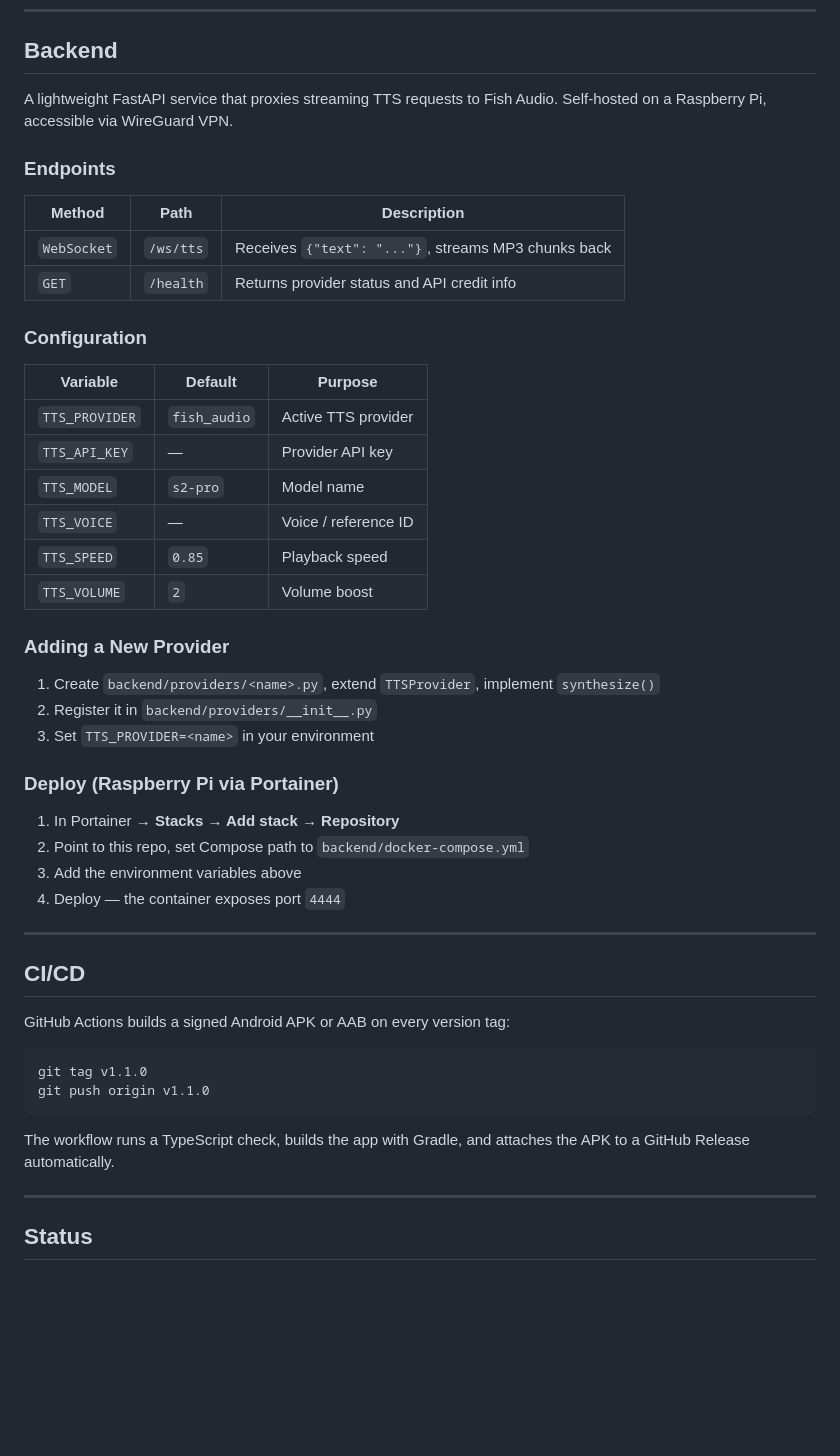
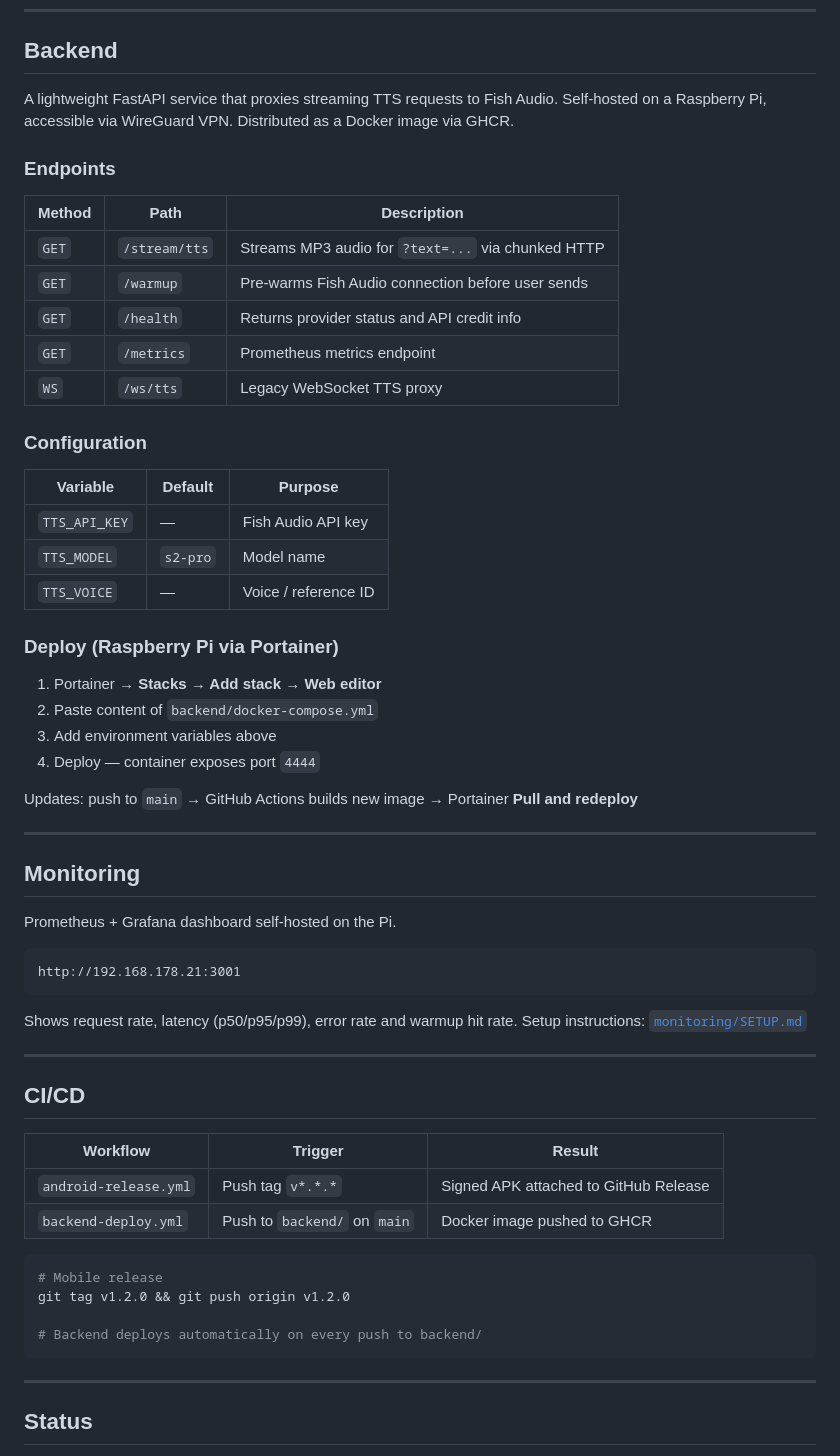
Before and after one commit to seiferla/My-Echo, a Markdown page: README.md, the part around one of its changes. Drawn GitHub-style; blank space fills up the shorter version.

````diff
--- a/README.md
+++ b/README.md
@@ -95,51 +100,63 @@ npm start
 
 ## Backend
 
-A lightweight FastAPI service that proxies streaming TTS requests to Fish Audio. Self-hosted on a Raspberry Pi, accessible via WireGuard VPN.
+A lightweight FastAPI service that proxies streaming TTS requests to Fish Audio. Self-hosted on a Raspberry Pi, accessible via WireGuard VPN. Distributed as a Docker image via GHCR.
 
 ### Endpoints
 
-| Method      | Path       | Description                                      |
-|-------------|------------|--------------------------------------------------|
-| `WebSocket` | `/ws/tts`  | Receives `{"text": "..."}`, streams MP3 chunks back |
-| `GET`       | `/health`  | Returns provider status and API credit info      |
+| Method  | Path          | Description                                           |
+|---------|---------------|-------------------------------------------------------|
+| `GET`   | `/stream/tts` | Streams MP3 audio for `?text=...` via chunked HTTP    |
+| `GET`   | `/warmup`     | Pre-warms Fish Audio connection before user sends     |
+| `GET`   | `/health`     | Returns provider status and API credit info           |
+| `GET`   | `/metrics`    | Prometheus metrics endpoint                           |
+| `WS`    | `/ws/tts`     | Legacy WebSocket TTS proxy                            |
 
 ### Configuration
 
-| Variable                 | Default      | Purpose                        |
-|--------------------------|--------------|--------------------------------|
-| `TTS_PROVIDER`           | `fish_audio` | Active TTS provider            |
-| `TTS_API_KEY`            | —            | Provider API key               |
-| `TTS_MODEL`              | `s2-pro`     | Model name                     |
-| `TTS_VOICE`              | —            | Voice / reference ID           |
-| `TTS_SPEED`              | `0.85`       | Playback speed                 |
-| `TTS_VOLUME`             | `2`          | Volume boost                   |
-
-### Adding a New Provider
-
-1. Create `backend/providers/<name>.py`, extend `TTSProvider`, implement `synthesize()`
-2. Register it in `backend/providers/__init__.py`
-3. Set `TTS_PROVIDER=<name>` in your environment
+| Variable      | Default      | Purpose              |
+|---------------|--------------|----------------------|
+| `TTS_API_KEY` | —            | Fish Audio API key   |
+| `TTS_MODEL`   | `s2-pro`     | Model name           |
+| `TTS_VOICE`   | —            | Voice / reference ID |
 
 ### Deploy (Raspberry Pi via Portainer)
 
-1. In Portainer → **Stacks → Add stack → Repository**
-2. Point to this repo, set Compose path to `backend/docker-compose.yml`
-3. Add the environment variables above
-4. Deploy — the container exposes port `4444`
+1. Portainer → **Stacks → Add stack → Web editor**
+2. Paste content of `backend/docker-compose.yml`
+3. Add environment variables above
+4. Deploy — container exposes port `4444`
+
+Updates: push to `main` → GitHub Actions builds new image → Portainer **Pull and redeploy**
+
+---
+
+## Monitoring
+
+Prometheus + Grafana dashboard self-hosted on the Pi.
+
+```
+http://192.168.178.21:3001
+```
+
+Shows request rate, latency (p50/p95/p99), error rate and warmup hit rate.
+Setup instructions: [`monitoring/SETUP.md`](monitoring/SETUP.md)
 
 ---
 
 ## CI/CD
 
-GitHub Actions builds a signed Android APK or AAB on every version tag:
+| Workflow | Trigger | Result |
+|---|---|---|
+| `android-release.yml` | Push tag `v*.*.*` | Signed APK attached to GitHub Release |
+| `backend-deploy.yml` | Push to `backend/` on `main` | Docker image pushed to GHCR |
 
 ```bash
-git tag v1.1.0
-git push origin v1.1.0
+# Mobile release
+git tag v1.2.0 && git push origin v1.2.0
+
+# Backend deploys automatically on every push to backend/
 ```
-
-The workflow runs a TypeScript check, builds the app with Gradle, and attaches the APK to a GitHub Release automatically.
 
 ---
 
````
Also changed, not shown: other parts of README.md (+19 -14 lines).
